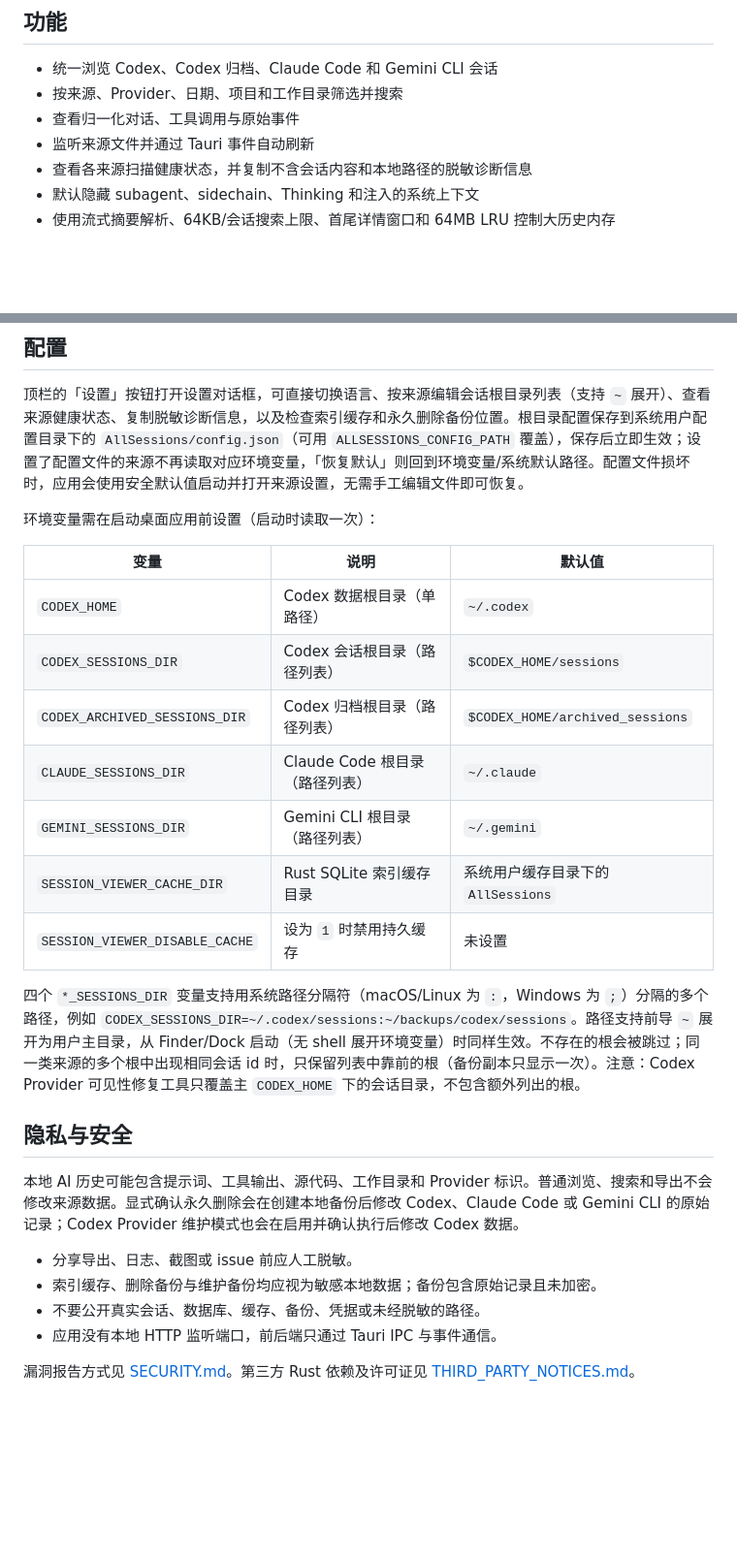
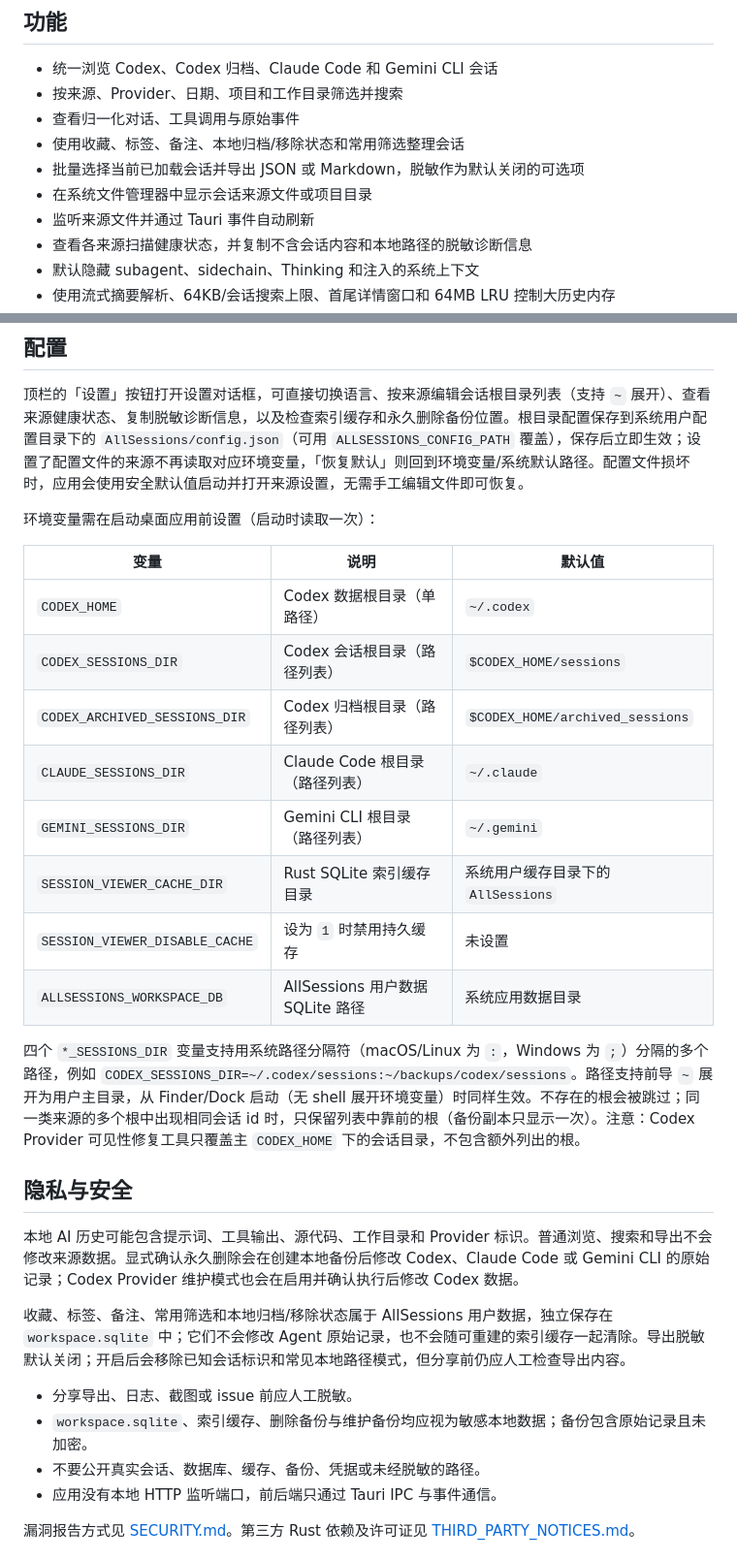
Before and after one commit to yuluod/AllSessions, a Markdown page: README.zh-CN.md, 2 parts joined by grey strips. Shown at 97% size. GitHub-like rendering; blank space fills up the shorter version.

Commit message:
docs: 说明个人工作台与数据边界

```diff
--- a/README.zh-CN.md
+++ b/README.zh-CN.md
@@ -26,6 +26,9 @@ AllSessions 将 Codex、Claude Code 和 Gemini CLI 的本地会话聚合到一
 - 统一浏览 Codex、Codex 归档、Claude Code 和 Gemini CLI 会话
 - 按来源、Provider、日期、项目和工作目录筛选并搜索
 - 查看归一化对话、工具调用与原始事件
+- 使用收藏、标签、备注、本地归档/移除状态和常用筛选整理会话
+- 批量选择当前已加载会话并导出 JSON 或 Markdown，脱敏作为默认关闭的可选项
+- 在系统文件管理器中显示会话来源文件或项目目录
 - 监听来源文件并通过 Tauri 事件自动刷新
 - 查看各来源扫描健康状态，并复制不含会话内容和本地路径的脱敏诊断信息
 - 默认隐藏 subagent、sidechain、Thinking 和注入的系统上下文
@@ -62,15 +65,16 @@ Windows、macOS 和 Linux 共用 Tauri 2 应用壳、系统托盘和签名更新
 
 环境变量需在启动桌面应用前设置（启动时读取一次）：
 
-| 变量                           | 说明                           | 默认值                             |
-| ------------------------------ | ------------------------------ | ---------------------------------- |
-| `CODEX_HOME`                   | Codex 数据根目录（单路径）     | `~/.codex`                         |
-| `CODEX_SESSIONS_DIR`           | Codex 会话根目录（路径列表）   | `$CODEX_HOME/sessions`             |
-| `CODEX_ARCHIVED_SESSIONS_DIR`  | Codex 归档根目录（路径列表）   | `$CODEX_HOME/archived_sessions`    |
-| `CLAUDE_SESSIONS_DIR`          | Claude Code 根目录（路径列表） | `~/.claude`                        |
-| `GEMINI_SESSIONS_DIR`          | Gemini CLI 根目录（路径列表）  | `~/.gemini`                        |
-| `SESSION_VIEWER_CACHE_DIR`     | Rust SQLite 索引缓存目录       | 系统用户缓存目录下的 `AllSessions` |
-| `SESSION_VIEWER_DISABLE_CACHE` | 设为 `1` 时禁用持久缓存        | 未设置                             |
+| 变量                           | 说明                             | 默认值                             |
+| ------------------------------ | -------------------------------- | ---------------------------------- |
+| `CODEX_HOME`                   | Codex 数据根目录（单路径）       | `~/.codex`                         |
+| `CODEX_SESSIONS_DIR`           | Codex 会话根目录（路径列表）     | `$CODEX_HOME/sessions`             |
+| `CODEX_ARCHIVED_SESSIONS_DIR`  | Codex 归档根目录（路径列表）     | `$CODEX_HOME/archived_sessions`    |
+| `CLAUDE_SESSIONS_DIR`          | Claude Code 根目录（路径列表）   | `~/.claude`                        |
+| `GEMINI_SESSIONS_DIR`          | Gemini CLI 根目录（路径列表）    | `~/.gemini`                        |
+| `SESSION_VIEWER_CACHE_DIR`     | Rust SQLite 索引缓存目录         | 系统用户缓存目录下的 `AllSessions` |
+| `SESSION_VIEWER_DISABLE_CACHE` | 设为 `1` 时禁用持久缓存          | 未设置                             |
+| `ALLSESSIONS_WORKSPACE_DB`     | AllSessions 用户数据 SQLite 路径 | 系统应用数据目录                   |
 
 四个 `*_SESSIONS_DIR` 变量支持用系统路径分隔符（macOS/Linux 为 `:`，Windows 为 `;`）分隔的多个路径，例如 `CODEX_SESSIONS_DIR=~/.codex/sessions:~/backups/codex/sessions`。路径支持前导 `~` 展开为用户主目录，从 Finder/Dock 启动（无 shell 展开环境变量）时同样生效。不存在的根会被跳过；同一类来源的多个根中出现相同会话 id 时，只保留列表中靠前的根（备份副本只显示一次）。注意：Codex Provider 可见性修复工具只覆盖主 `CODEX_HOME` 下的会话目录，不包含额外列出的根。
 
@@ -78,8 +82,10 @@ Windows、macOS 和 Linux 共用 Tauri 2 应用壳、系统托盘和签名更新
 
 本地 AI 历史可能包含提示词、工具输出、源代码、工作目录和 Provider 标识。普通浏览、搜索和导出不会修改来源数据。显式确认永久删除会在创建本地备份后修改 Codex、Claude Code 或 Gemini CLI 的原始记录；Codex Provider 维护模式也会在启用并确认执行后修改 Codex 数据。
 
+收藏、标签、备注、常用筛选和本地归档/移除状态属于 AllSessions 用户数据，独立保存在 `workspace.sqlite` 中；它们不会修改 Agent 原始记录，也不会随可重建的索引缓存一起清除。导出脱敏默认关闭；开启后会移除已知会话标识和常见本地路径模式，但分享前仍应人工检查导出内容。
+
 - 分享导出、日志、截图或 issue 前应人工脱敏。
-- 索引缓存、删除备份与维护备份均应视为敏感本地数据；备份包含原始记录且未加密。
+- `workspace.sqlite`、索引缓存、删除备份与维护备份均应视为敏感本地数据；备份包含原始记录且未加密。
 - 不要公开真实会话、数据库、缓存、备份、凭据或未经脱敏的路径。
 - 应用没有本地 HTTP 监听端口，前后端只通过 Tauri IPC 与事件通信。
 
```
Also changed, not shown: README.md (+7 -1 lines).
